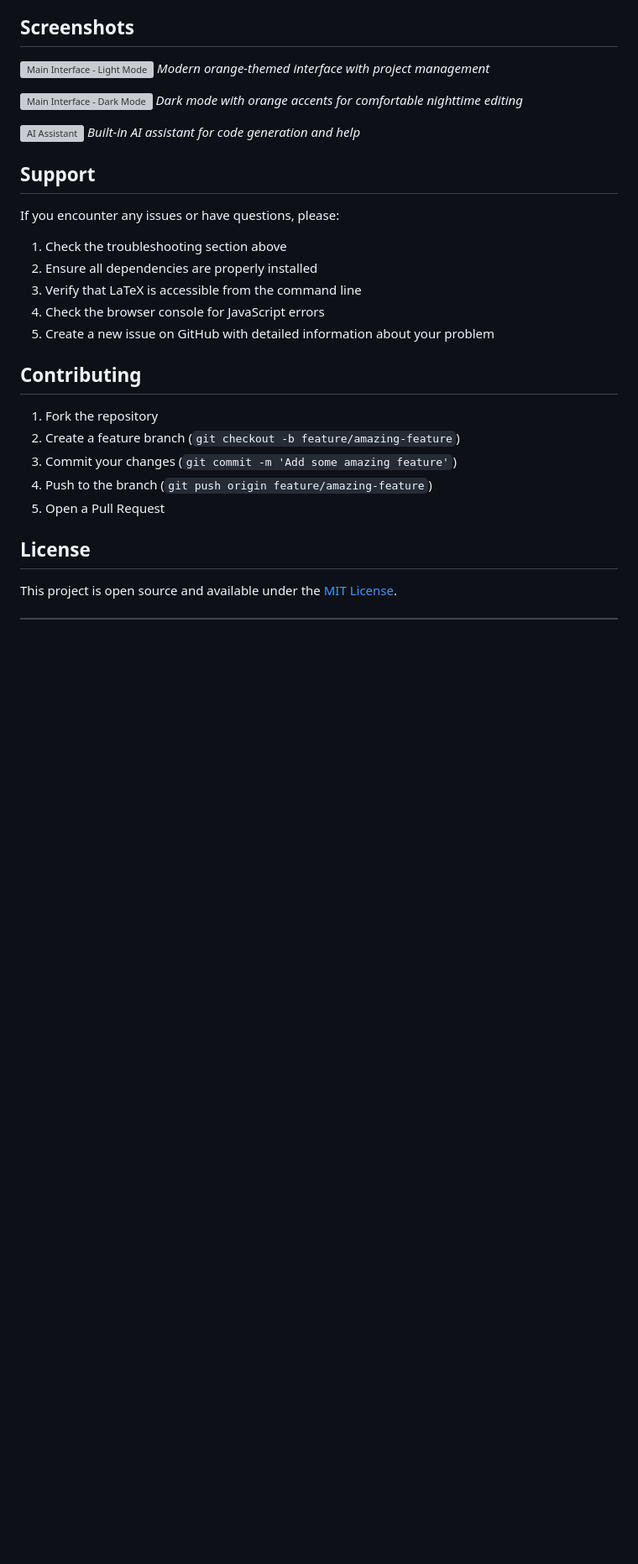
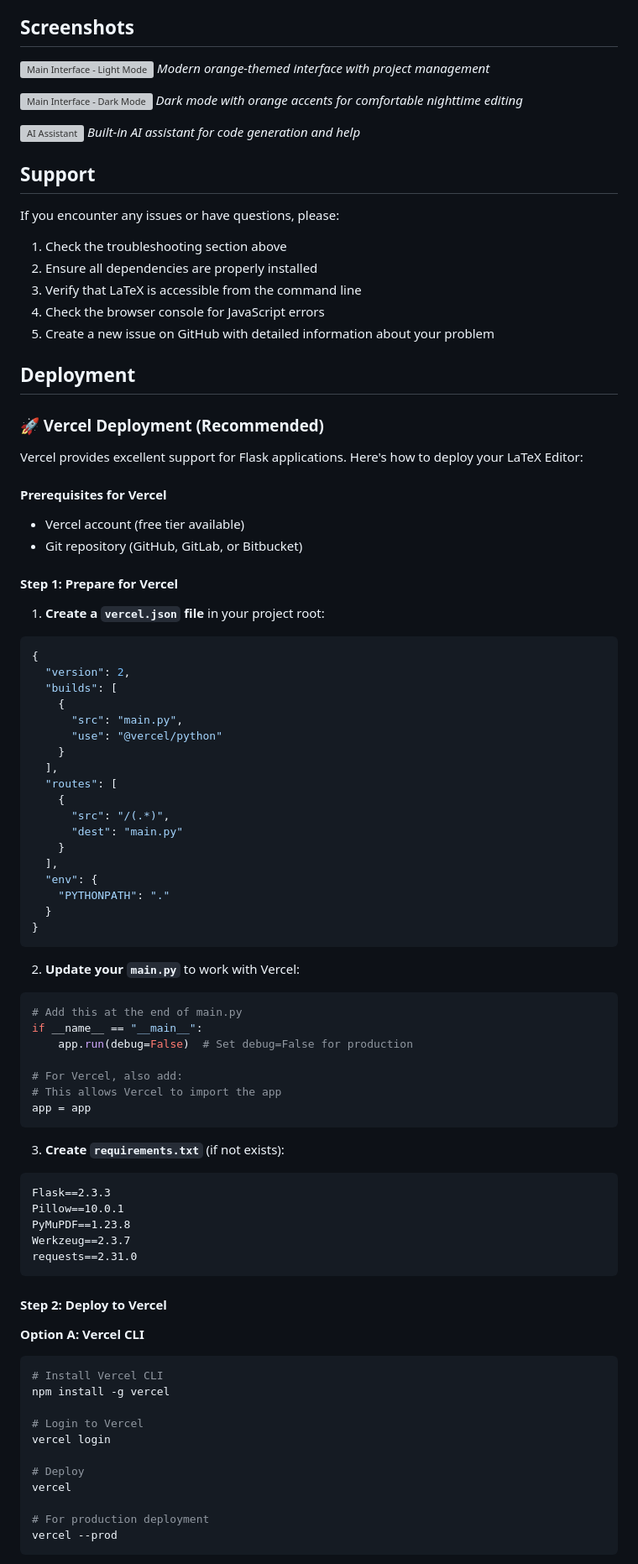
Before and after one commit to Tejaji-0/latex-complier, a Markdown page: README.md, the part around one of its changes. Shown at 84% size. Rendered like a GitHub page; blank space fills up the shorter version; grey boxes are pictures that could not be loaded.

Commit message:
Add deployment instructions for Vercel and Docker in README.md

````diff
--- a/README.md
+++ b/README.md
@@ -291,14 +291,77 @@ If you encounter any issues or have questions, please:
 4. Check the browser console for JavaScript errors
 5. Create a new issue on GitHub with detailed information about your problem
 
-## Contributing
+## Deployment
 
-1. Fork the repository
-2. Create a feature branch (`git checkout -b feature/amazing-feature`)
-3. Commit your changes (`git commit -m 'Add some amazing feature'`)
-4. Push to the branch (`git push origin feature/amazing-feature`)
-5. Open a Pull Request
+### 🚀 Vercel Deployment (Recommended)
 
-## License
+Vercel provides excellent support for Flask applications. Here's how to deploy your LaTeX Editor:
 
-This project is open source and available under the [MIT License](LICENSE).
+#### Prerequisites for Vercel
+- Vercel account (free tier available)
+- Git repository (GitHub, GitLab, or Bitbucket)
+
+#### Step 1: Prepare for Vercel
+
+1. **Create a `vercel.json` file** in your project root:
+
+```json
+{
+  "version": 2,
+  "builds": [
+    {
+      "src": "main.py",
+      "use": "@vercel/python"
+    }
+  ],
+  "routes": [
+    {
+      "src": "/(.*)",
+      "dest": "main.py"
+    }
+  ],
+  "env": {
+    "PYTHONPATH": "."
+  }
+}
+```
+
+2. **Update your `main.py`** to work with Vercel:
+
+```python
+# Add this at the end of main.py
+if __name__ == "__main__":
+    app.run(debug=False)  # Set debug=False for production
+
+# For Vercel, also add:
+# This allows Vercel to import the app
+app = app
+```
+
+3. **Create `requirements.txt`** (if not exists):
+
+```txt
+Flask==2.3.3
+Pillow==10.0.1
+PyMuPDF==1.23.8
+Werkzeug==2.3.7
+requests==2.31.0
+```
+
+#### Step 2: Deploy to Vercel
+
+**Option A: Vercel CLI**
+```bash
+# Install Vercel CLI
+npm install -g vercel
+
+# Login to Vercel
+vercel login
+
+# Deploy
+vercel
+
+# For production deployment
+vercel --prod
+```
+
````
Also changed, not shown: other parts of README.md (+156 -0 lines).
